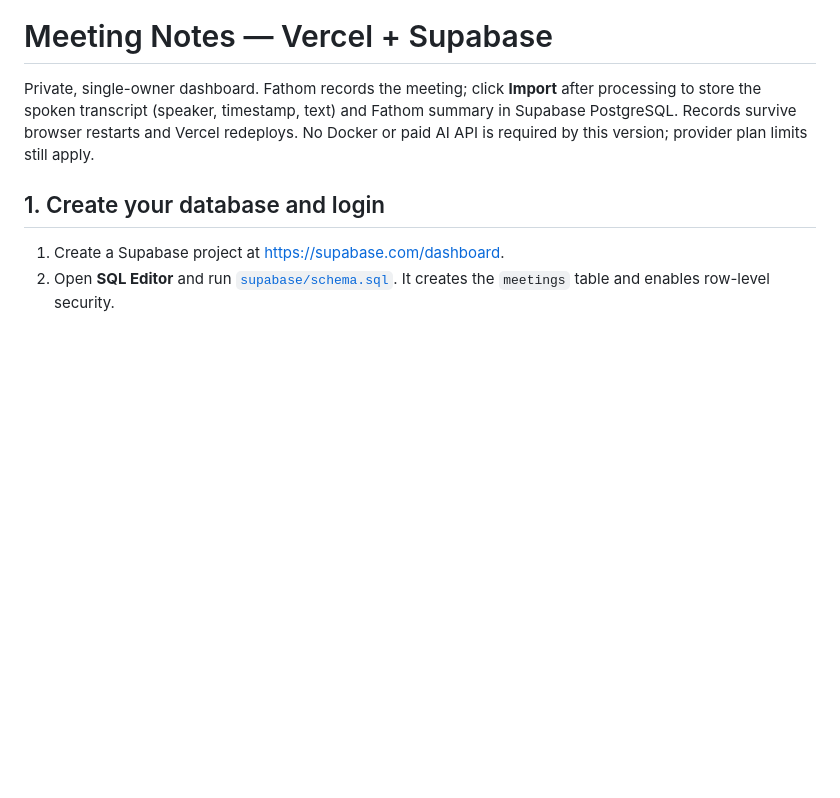
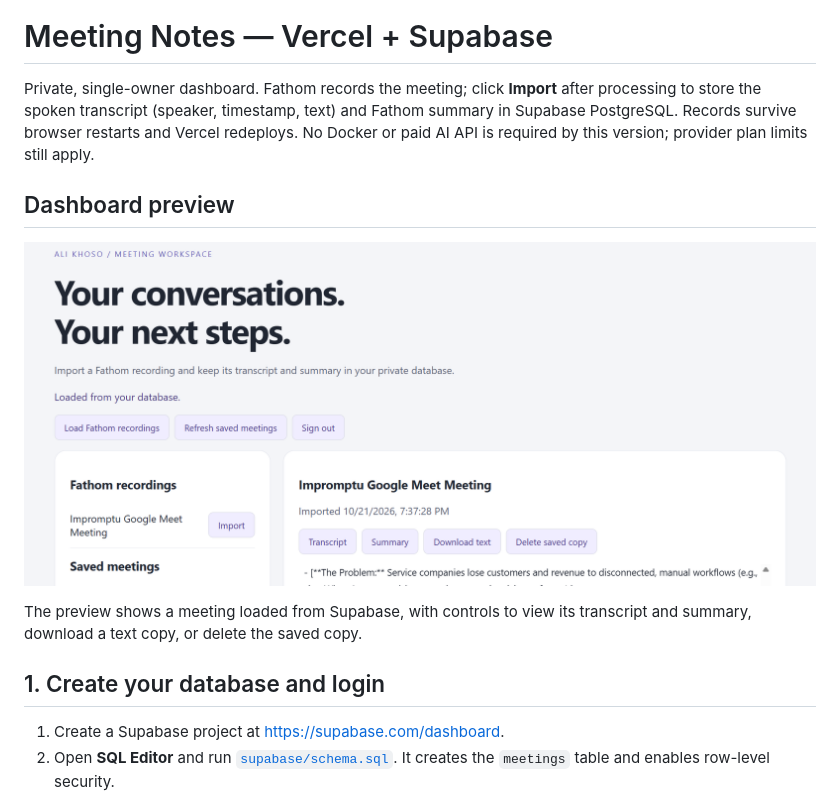
Before and after one commit to Ali-Khoso/ai-meeting-notes-bot, a Markdown page: cloud/README.md, the part around the change. GitHub-like rendering; pictures changed too: cloud/screenshots/dashboard-demo.png (added); blank space fills up the shorter version.

Commit message:
Add meeting dashboard screenshot to cloud README

```diff
--- a/cloud/README.md
+++ b/cloud/README.md
@@ -1,6 +1,12 @@
 # Meeting Notes — Vercel + Supabase
 
 Private, single-owner dashboard. Fathom records the meeting; click **Import** after processing to store the spoken transcript (speaker, timestamp, text) and Fathom summary in Supabase PostgreSQL. Records survive browser restarts and Vercel redeploys. No Docker or paid AI API is required by this version; provider plan limits still apply.
+
+## Dashboard preview
+
+![Meeting dashboard showing an imported Fathom recording](screenshots/dashboard-demo.png)
+
+The preview shows a meeting loaded from Supabase, with controls to view its transcript and summary, download a text copy, or delete the saved copy.
 
 ## 1. Create your database and login
 
```
